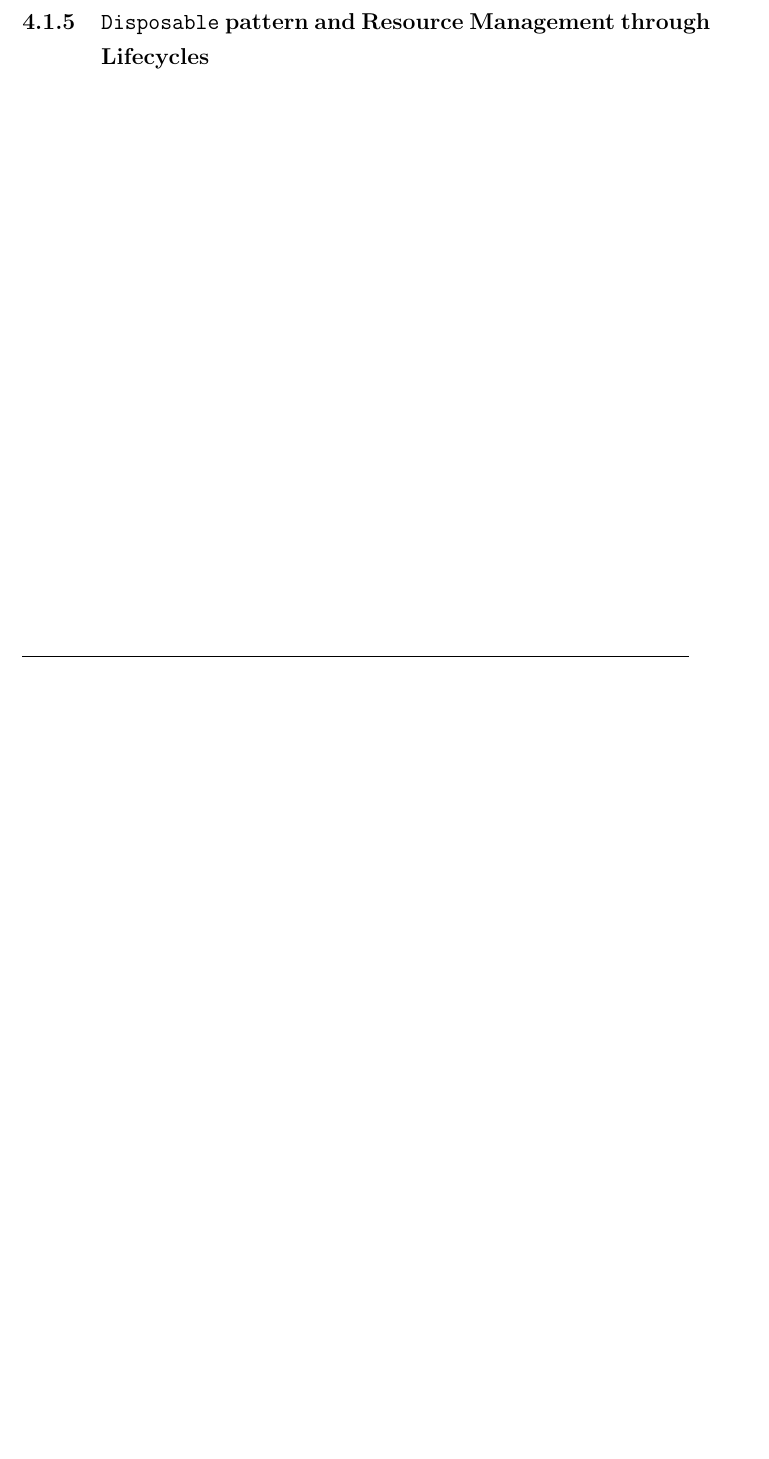
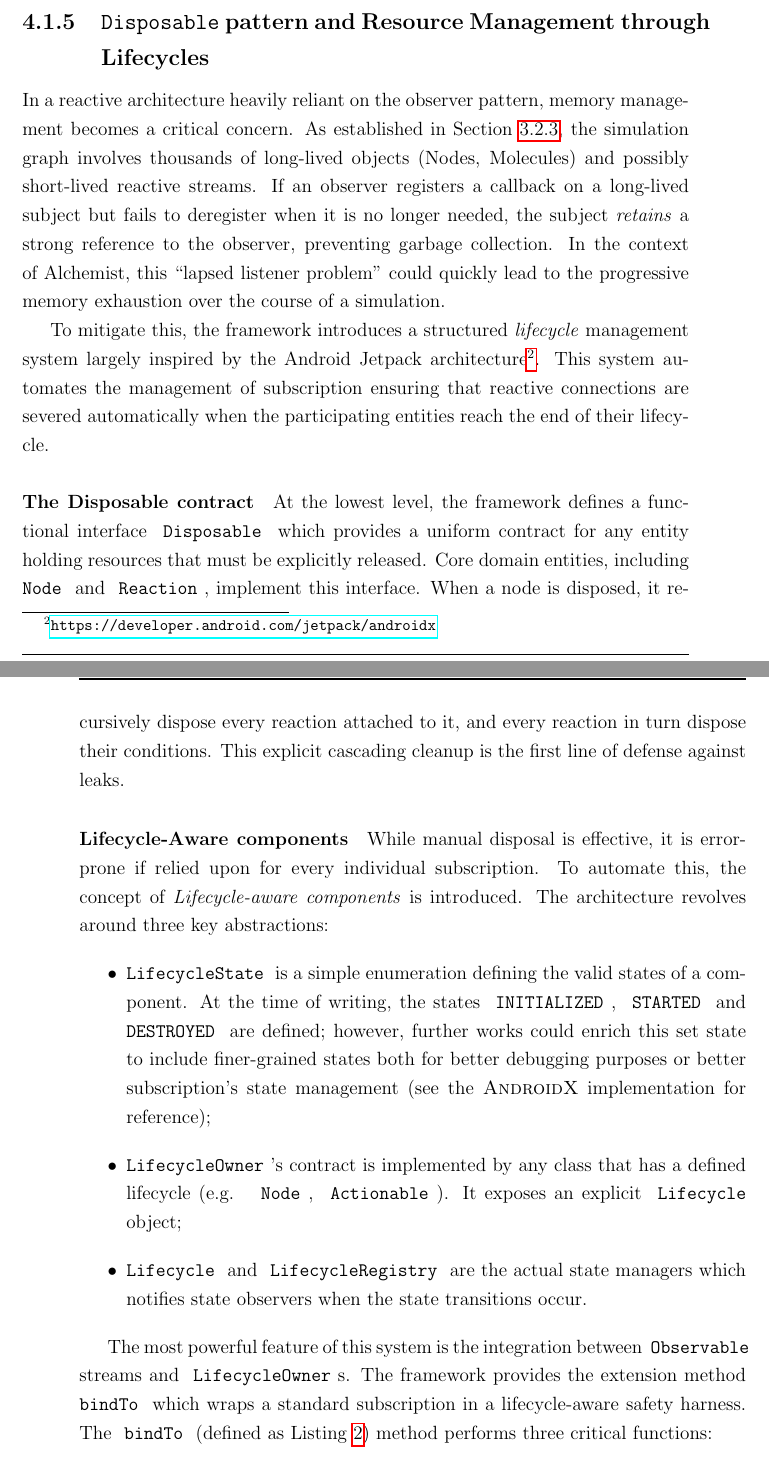
Before and after one commit to S-furi/master-thesis, a LaTeX thesis (thesis-main.tex, which reads chapters/chapter-4.tex): part of page 77 of 87 before the commit and two parts of pages 77 and 78 of 89 after it, the two joined at a grey line, cut so that both start at the same text, the shorter picture padded with empty space. Compiled offline with pdfLaTeX.

Commit message:
chore: add even more in chapter 3

```diff
--- a/chapters/chapter-4.tex
+++ b/chapters/chapter-4.tex
@@ -225,5 +225,64 @@ consumers that the behaviour is defined but currently holds no value, allowing
 the simulation to proceed without glitches until the necessary data becomes
 available.
 
+\subsection{\texttt{Disposable} pattern and Resource Management through
+	Lifecycles}\label{ssec:disposability}
 
-\subsection{\texttt{Disposable} pattern and Resource Management through Lifecycles}\label{ssec:disposability}
+In a reactive architecture heavily reliant on the observer pattern, memory
+management becomes a critical concern. As established in
+\Cref{ssec:reactive_alchemist_principles}, the simulation graph involves
+thousands of long-lived objects (Nodes, Molecules) and possibly short-lived
+reactive streams. If an observer registers a callback on a long-lived subject
+but fails to deregister when it is no longer needed, the subject \emph{retains}
+a strong reference to the observer, preventing garbage collection. In the
+context of Alchemist, this ``lapsed listener problem'' could quickly lead to
+the progressive memory exhaustion over the course of a simulation.
+
+To mitigate this, the framework introduces a structured \emph{lifecycle}
+management system largely inspired by the Android Jetpack
+architecture\footnote{\url{https://developer.android.com/jetpack/androidx}}.
+This system automates the management of subscription ensuring that reactive
+connections are severed automatically when the participating entities reach the
+end of their lifecycle.
+
+\paragraph{The Disposable contract} At the lowest level, the framework defines
+a functional interface \kotlin{Disposable} which provides a uniform contract
+for any entity holding resources that must be explicitly released. Core domain
+entities, including \kotlin{Node} and \kotlin{Reaction}, implement this
+interface. When a node is disposed, it recursively dispose every reaction
+attached to it, and every reaction in turn dispose their conditions. This
+explicit cascading cleanup is the first line of defense against leaks.
+
+\paragraph{Lifecycle-Aware components} While manual disposal is effective, it
+is error-prone if relied upon for every individual subscription. To automate this,
+the concept of \emph{Lifecycle-aware components} is introduced. The architecture
+revolves around three key abstractions:
+\begin{itemize}
+	\item \kotlin{LifecycleState} is a simple enumeration defining the
+	      valid states of a component. At the time of writing, the states
+	      \kotlin{INITIALIZED}, \kotlin{STARTED} and \kotlin{DESTROYED}
+	      are defined; however, further works could enrich this set state
+	      to include finer-grained states both for better debugging
+	      purposes or better subscription's state management (see the
+	      \textsc{AndroidX} implementation for reference);
+	\item \kotlin{LifecycleOwner}'s contract is implemented by any class
+	      that has a defined lifecycle (e.g. \kotlin{Node},
+	      \kotlin{Actionable}). It exposes an explicit \kotlin{Lifecycle}
+	      object;
+	\item \kotlin{Lifecycle} and \kotlin{LifecycleRegistry} are the actual
+	      state managers which notifies state observers when the state
+	      transitions occur.
+\end{itemize}
+
+The most powerful feature of this system is the integration between
+\kotlin{Observable} streams and \kotlin{LifecycleOwner}s. The framework
+provides the extension method \kotlin{bindTo} which wraps a standard
+subscription in a lifecycle-aware safety harness.
+%
+\code{Kotlin}{listings/bindTo.kt}{Wrapping an observable's standard
+	subscription into a lifecycle-aware subscription}{bindTo}
+%
+The \kotlin{bindTo} (defined as \Cref{lst:bindTo}) method performs three critical
+functions:
+\begin{enumerate}
+	\item \emph{Pre-check:} If the owner is already \kotlin{DESTROYED}, the
```
Also changed, not shown: chapters/chapter-4.tex (32 more changed lines), 1 other file. Lines whose indentation alone changed are shown as unchanged.
